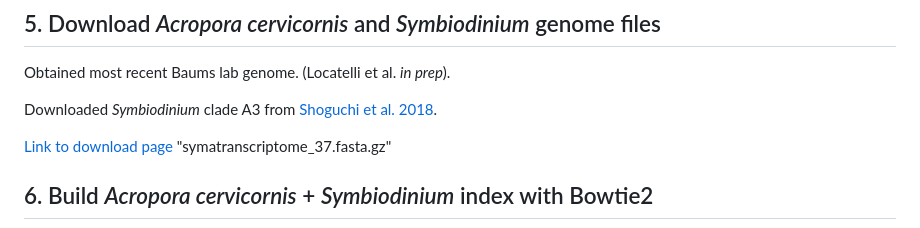
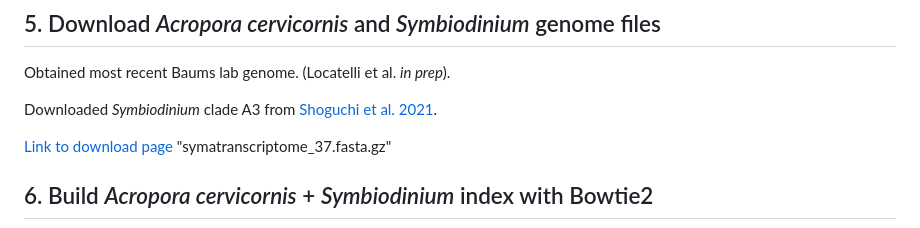
Before and after one commit to ademerlis/AcerCCC, a Markdown page: gene_expression/bioinformatics/README.md, the part around the change. Drawn GitHub-style.

```diff
--- a/gene_expression/bioinformatics/README.md
+++ b/gene_expression/bioinformatics/README.md
@@ -234,7 +234,7 @@ echo "Results have been saved to $output_file"
 
 Obtained most recent Baums lab genome. (Locatelli et al. *in prep*).
 
-Downloaded *Symbiodinium* clade A3 from [Shoguchi et al. 2018](https://bmcgenomics.biomedcentral.com/articles/10.1186/s12864-018-4857-9).
+Downloaded *Symbiodinium* clade A3 from [Shoguchi et al. 2021](https://bmcgenomics.biomedcentral.com/articles/10.1186/s12864-018-4857-9).
 
 [Link to download page](https://marinegenomics.oist.jp/symb/viewer/download?project_id=37)
 "symatranscriptome_37.fasta.gz"
```
